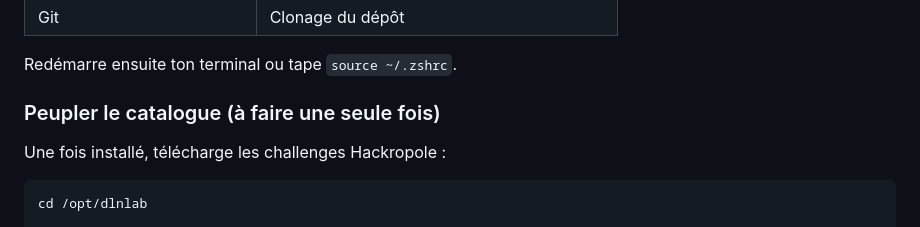
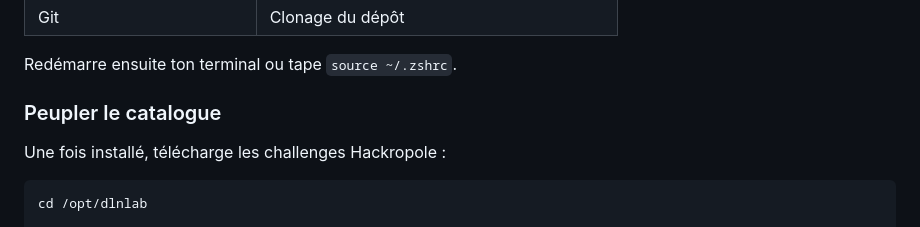
Before and after one commit to DlnSys/dlnlab, a Markdown page: README.md, the part around the change. GitHub-like rendering.

Commit message:
Update section title for populating the catalog
Removed redundant phrase 'à faire une seule fois' from the section title.

```diff
--- a/README.md
+++ b/README.md
@@ -33,7 +33,7 @@ Le script vérifie et installe automatiquement les prérequis suivants :
 
 Redémarre ensuite ton terminal ou tape `source ~/.zshrc`.
 
-### Peupler le catalogue (à faire une seule fois)
+### Peupler le catalogue
 
 Une fois installé, télécharge les challenges Hackropole :
 
```
